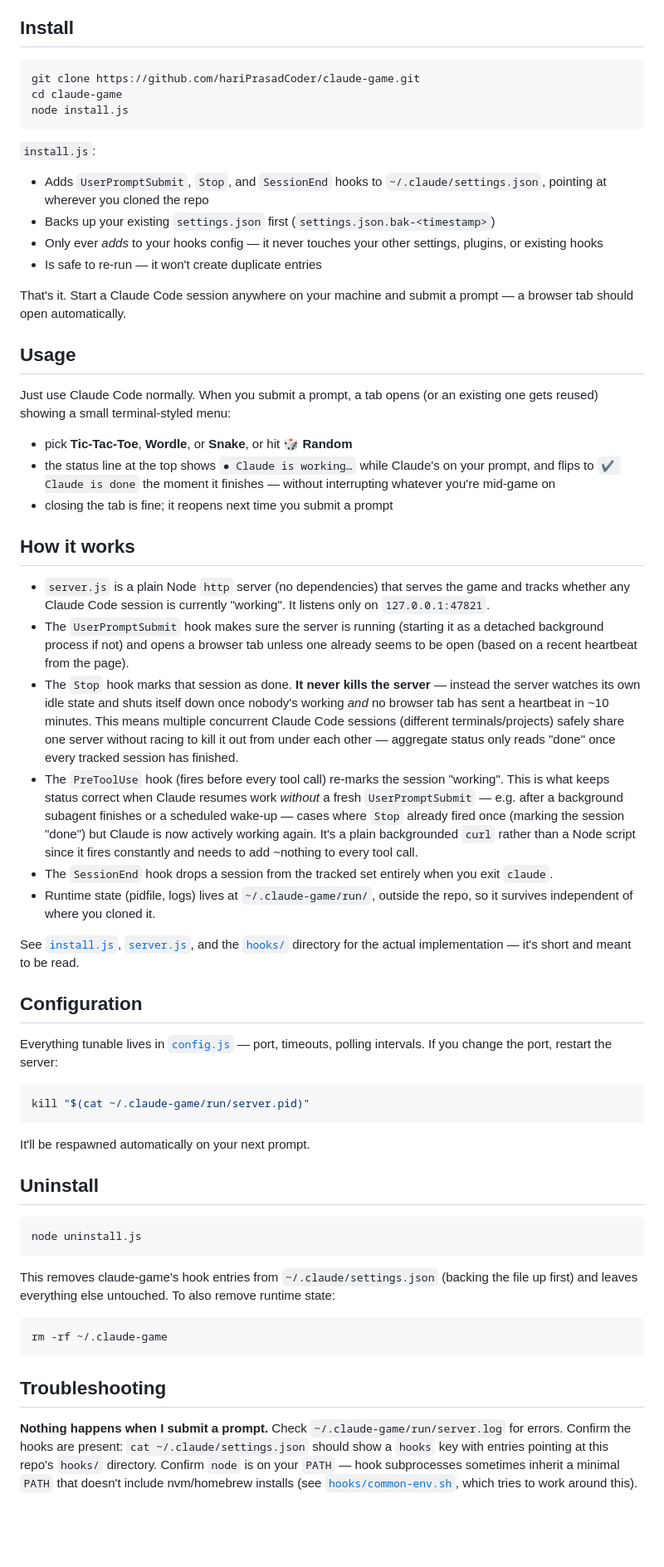
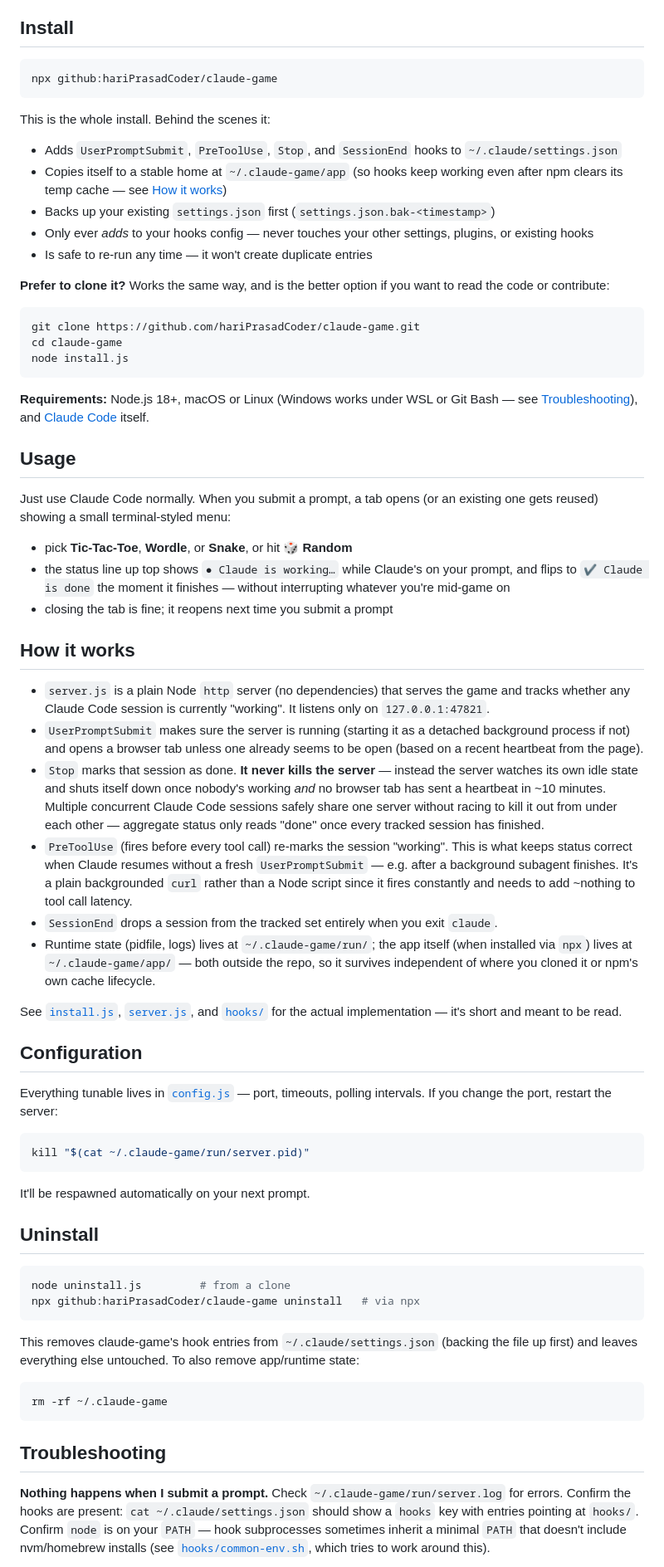
Before and after one commit to hariPrasadCoder/claude-game, a Markdown page: README.md, the part around one of its changes. Shown at 83% size. Drawn GitHub-style; blank space fills up the shorter version.

````diff
--- a/README.md
+++ b/README.md
@@ -31,5 +30,18 @@ gets out of the way.
 
 ## Install
+
+```sh
+npx github:hariPrasadCoder/claude-game
+```
+
+This is the whole install. Behind the scenes it:
+- Adds `UserPromptSubmit`, `PreToolUse`, `Stop`, and `SessionEnd` hooks to `~/.claude/settings.json`
+- Copies itself to a stable home at `~/.claude-game/app` (so hooks keep working even after npm clears its temp cache — see [How it works](#how-it-works))
+- Backs up your existing `settings.json` first (`settings.json.bak-<timestamp>`)
+- Only ever *adds* to your hooks config — never touches your other settings, plugins, or existing hooks
+- Is safe to re-run any time — it won't create duplicate entries
+
+**Prefer to clone it?** Works the same way, and is the better option if you want to read the code or contribute:
 
 ```sh
 git clone https://github.com/hariPrasadCoder/claude-game.git
@@ -37,62 +49,30 @@ cd claude-game
 node install.js
 ```
 
-`install.js`:
-- Adds `UserPromptSubmit`, `Stop`, and `SessionEnd` hooks to `~/.claude/settings.json`, pointing at wherever you cloned the repo
-- Backs up your existing `settings.json` first (`settings.json.bak-<timestamp>`)
-- Only ever *adds* to your hooks config — it never touches your other settings, plugins, or existing hooks
-- Is safe to re-run — it won't create duplicate entries
-
-That's it. Start a Claude Code session anywhere on your machine and submit a prompt — a browser tab should open automatically.
+**Requirements:** Node.js 18+, macOS or Linux (Windows works under WSL or Git Bash — see [Troubleshooting](#troubleshooting)), and [Claude Code](https://claude.com/claude-code) itself.
 
 ## Usage
 
-Just use Claude Code normally. When you submit a prompt, a tab opens (or an
-existing one gets reused) showing a small terminal-styled menu:
+Just use Claude Code normally. When you submit a prompt, a tab opens (or an existing one gets reused) showing a small terminal-styled menu:
 
 - pick **Tic-Tac-Toe**, **Wordle**, or **Snake**, or hit **🎲 Random**
-- the status line at the top shows `● Claude is working…` while Claude's
-  on your prompt, and flips to `✔ Claude is done` the moment it finishes
-  — without interrupting whatever you're mid-game on
+- the status line up top shows `● Claude is working…` while Claude's on your prompt, and flips to `✔ Claude is done` the moment it finishes — without interrupting whatever you're mid-game on
 - closing the tab is fine; it reopens next time you submit a prompt
 
 ## How it works
 
-- `server.js` is a plain Node `http` server (no dependencies) that serves
-  the game and tracks whether any Claude Code session is currently
-  "working". It listens only on `127.0.0.1:47821`.
-- The `UserPromptSubmit` hook makes sure the server is running (starting
-  it as a detached background process if not) and opens a browser tab
-  unless one already seems to be open (based on a recent heartbeat from
-  the page).
-- The `Stop` hook marks that session as done. **It never kills the
-  server** — instead the server watches its own idle state and shuts
-  itself down once nobody's working *and* no browser tab has sent a
-  heartbeat in ~10 minutes. This means multiple concurrent Claude Code
-  sessions (different terminals/projects) safely share one server without
-  racing to kill it out from under each other — aggregate status only
-  reads "done" once every tracked session has finished.
-- The `PreToolUse` hook (fires before every tool call) re-marks the
-  session "working". This is what keeps status correct when Claude
-  resumes work *without* a fresh `UserPromptSubmit` — e.g. after a
-  background subagent finishes or a scheduled wake-up — cases where
-  `Stop` already fired once (marking the session "done") but Claude is
-  now actively working again. It's a plain backgrounded `curl` rather
-  than a Node script since it fires constantly and needs to add ~nothing
-  to every tool call.
-- The `SessionEnd` hook drops a session from the tracked set entirely
-  when you exit `claude`.
-- Runtime state (pidfile, logs) lives at `~/.claude-game/run/`, outside
-  the repo, so it survives independent of where you cloned it.
+- `server.js` is a plain Node `http` server (no dependencies) that serves the game and tracks whether any Claude Code session is currently "working". It listens only on `127.0.0.1:47821`.
+- `UserPromptSubmit` makes sure the server is running (starting it as a detached background process if not) and opens a browser tab unless one already seems to be open (based on a recent heartbeat from the page).
+- `Stop` marks that session as done. **It never kills the server** — instead the server watches its own idle state and shuts itself down once nobody's working *and* no browser tab has sent a heartbeat in ~10 minutes. Multiple concurrent Claude Code sessions safely share one server without racing to kill it out from under each other — aggregate status only reads "done" once every tracked session has finished.
+- `PreToolUse` (fires before every tool call) re-marks the session "working". This is what keeps status correct when Claude resumes without a fresh `UserPromptSubmit` — e.g. after a background subagent finishes. It's a plain backgrounded `curl` rather than a Node script since it fires constantly and needs to add ~nothing to tool call latency.
+- `SessionEnd` drops a session from the tracked set entirely when you exit `claude`.
+- Runtime state (pidfile, logs) lives at `~/.claude-game/run/`; the app itself (when installed via `npx`) lives at `~/.claude-game/app/` — both outside the repo, so it survives independent of where you cloned it or npm's own cache lifecycle.
 
-See [`install.js`](install.js), [`server.js`](server.js), and the
-[`hooks/`](hooks) directory for the actual implementation — it's short
-and meant to be read.
+See [`install.js`](install.js), [`server.js`](server.js), and [`hooks/`](hooks) for the actual implementation — it's short and meant to be read.
 
 ## Configuration
 
-Everything tunable lives in [`config.js`](config.js) — port, timeouts,
-polling intervals. If you change the port, restart the server:
+Everything tunable lives in [`config.js`](config.js) — port, timeouts, polling intervals. If you change the port, restart the server:
 
 ```sh
 kill "$(cat ~/.claude-game/run/server.pid)"
@@ -103,12 +83,11 @@ It'll be respawned automatically on your next prompt.
 ## Uninstall
 
 ```sh
-node uninstall.js
+node uninstall.js         # from a clone
+npx github:hariPrasadCoder/claude-game uninstall   # via npx
 ```
 
-This removes claude-game's hook entries from `~/.claude/settings.json`
-(backing the file up first) and leaves everything else untouched. To also
-remove runtime state:
+This removes claude-game's hook entries from `~/.claude/settings.json` (backing the file up first) and leaves everything else untouched. To also remove app/runtime state:
 
 ```sh
 rm -rf ~/.claude-game
@@ -117,11 +96,6 @@ rm -rf ~/.claude-game
 ## Troubleshooting
 
 **Nothing happens when I submit a prompt.**
-Check `~/.claude-game/run/server.log` for errors. Confirm the hooks are
-present: `cat ~/.claude/settings.json` should show a `hooks` key with
-entries pointing at this repo's `hooks/` directory. Confirm `node` is on
-your `PATH` — hook subprocesses sometimes inherit a minimal `PATH` that
-doesn't include nvm/homebrew installs (see [`hooks/common-env.sh`](hooks/common-env.sh),
-which tries to work around this).
+Check `~/.claude-game/run/server.log` for errors. Confirm the hooks are present: `cat ~/.claude/settings.json` should show a `hooks` key with entries pointing at `hooks/`. Confirm `node` is on your `PATH` — hook subprocesses sometimes inherit a minimal `PATH` that doesn't include nvm/homebrew installs (see [`hooks/common-env.sh`](hooks/common-env.sh), which tries to work around this).
 
 **Status says "done" but Claude is clearly still working.**
````
Also changed, not shown: other parts of README.md (+32 -39 lines), docs/screenshot-wordle.png, docs/social-preview.png (added).
